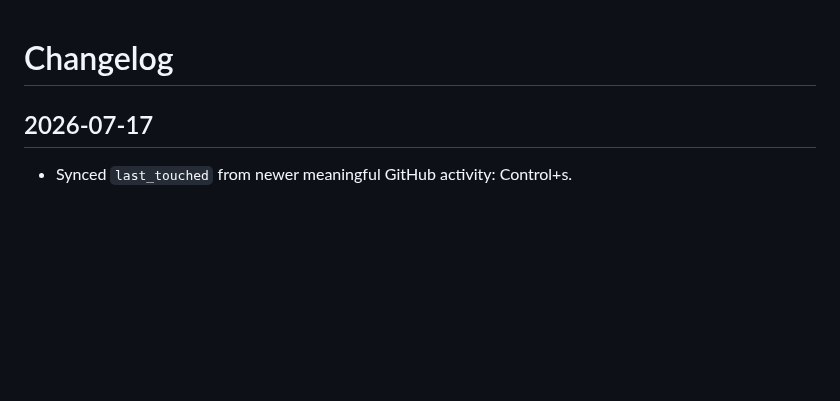
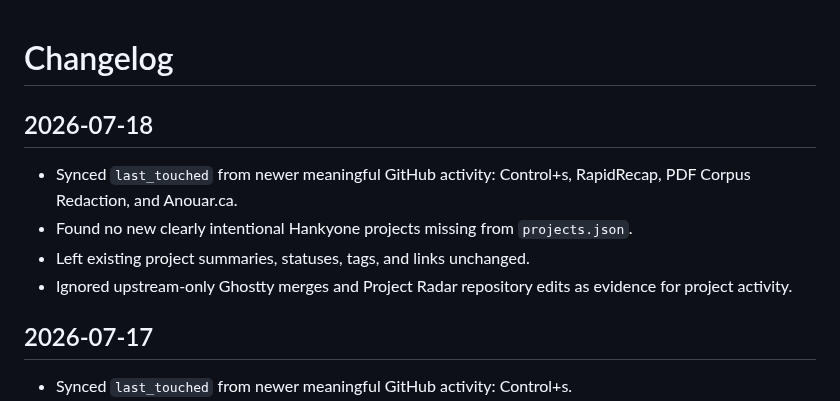
Before and after one commit to Hankyone/project-radar, a Markdown page: changelog.md, the part around the change. Drawn GitHub-style; blank space fills up the shorter version.

Commit message:
Record July 18 project activity sync

```diff
--- a/changelog.md
+++ b/changelog.md
@@ -1,4 +1,11 @@
 # Changelog
+
+## 2026-07-18
+
+- Synced `last_touched` from newer meaningful GitHub activity: Control+s, RapidRecap, PDF Corpus Redaction, and Anouar.ca.
+- Found no new clearly intentional Hankyone projects missing from `projects.json`.
+- Left existing project summaries, statuses, tags, and links unchanged.
+- Ignored upstream-only Ghostty merges and Project Radar repository edits as evidence for project activity.
 
 ## 2026-07-17
 
```
